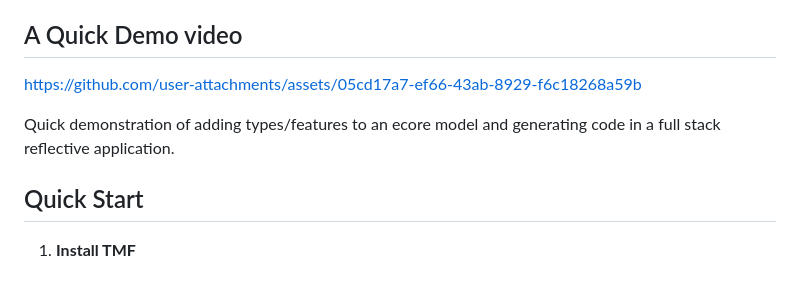
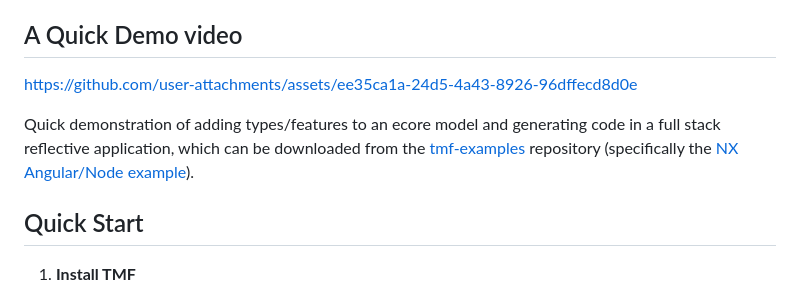
Before and after one commit to tripsnek/tmf-ecore-editor, a Markdown page: README.md, the part around the change. GitHub-like rendering.

Commit message:
README pointers to tmf-example in video

```diff
--- a/README.md
+++ b/README.md
@@ -13,9 +13,9 @@ A visual editor for creating and editing Ecore metamodels in VSCode, designed fo
 
 ## A Quick Demo video
 
-https://github.com/user-attachments/assets/05cd17a7-ef66-43ab-8929-f6c18268a59b
+https://github.com/user-attachments/assets/ee35ca1a-24d5-4a43-8926-96dffecd8d0e
 
-Quick demonstration of adding types/features to an ecore model and generating code in a full stack reflective application.
+Quick demonstration of adding types/features to an ecore model and generating code in a full stack reflective application, which can be downloaded from the [tmf-examples](https://github.com/tripsnek/tmf-examples) repository (specifically the [NX Angular/Node example](https://github.com/tripsnek/tmf-examples/tree/main/angular-node-nx)).
 
 ## Quick Start
 
```
